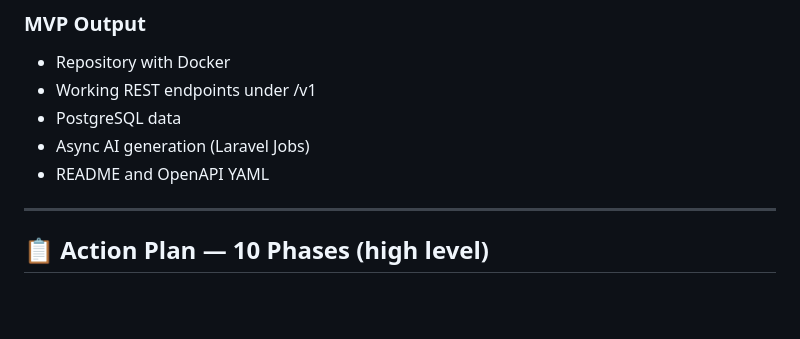
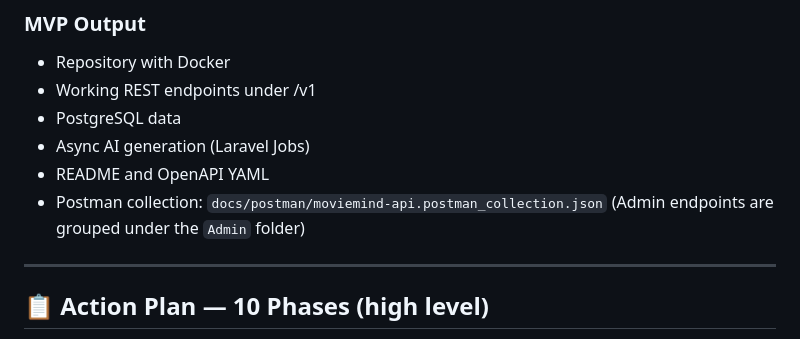
Before and after one commit to lukaszzychal/moviemind-api-public, a Markdown page: docs/en/MovieMind-API-Complete-Specification.md, the part around the change. Rendered like a GitHub page; blank space fills up the shorter version.

Commit message:
Docs: note single Postman collection with Admin folder in EN/PL specs

```diff
--- a/docs/en/MovieMind-API-Complete-Specification.md
+++ b/docs/en/MovieMind-API-Complete-Specification.md
@@ -247,6 +247,7 @@ services:
 - PostgreSQL data
 - Async AI generation (Laravel Jobs)
 - README and OpenAPI YAML
+ - Postman collection: `docs/postman/moviemind-api.postman_collection.json` (Admin endpoints are grouped under the `Admin` folder)
 
 ---
 
```
Also changed, not shown: docs/pl/MovieMind-API-Complete-Specification.md (+1 -0 lines).
